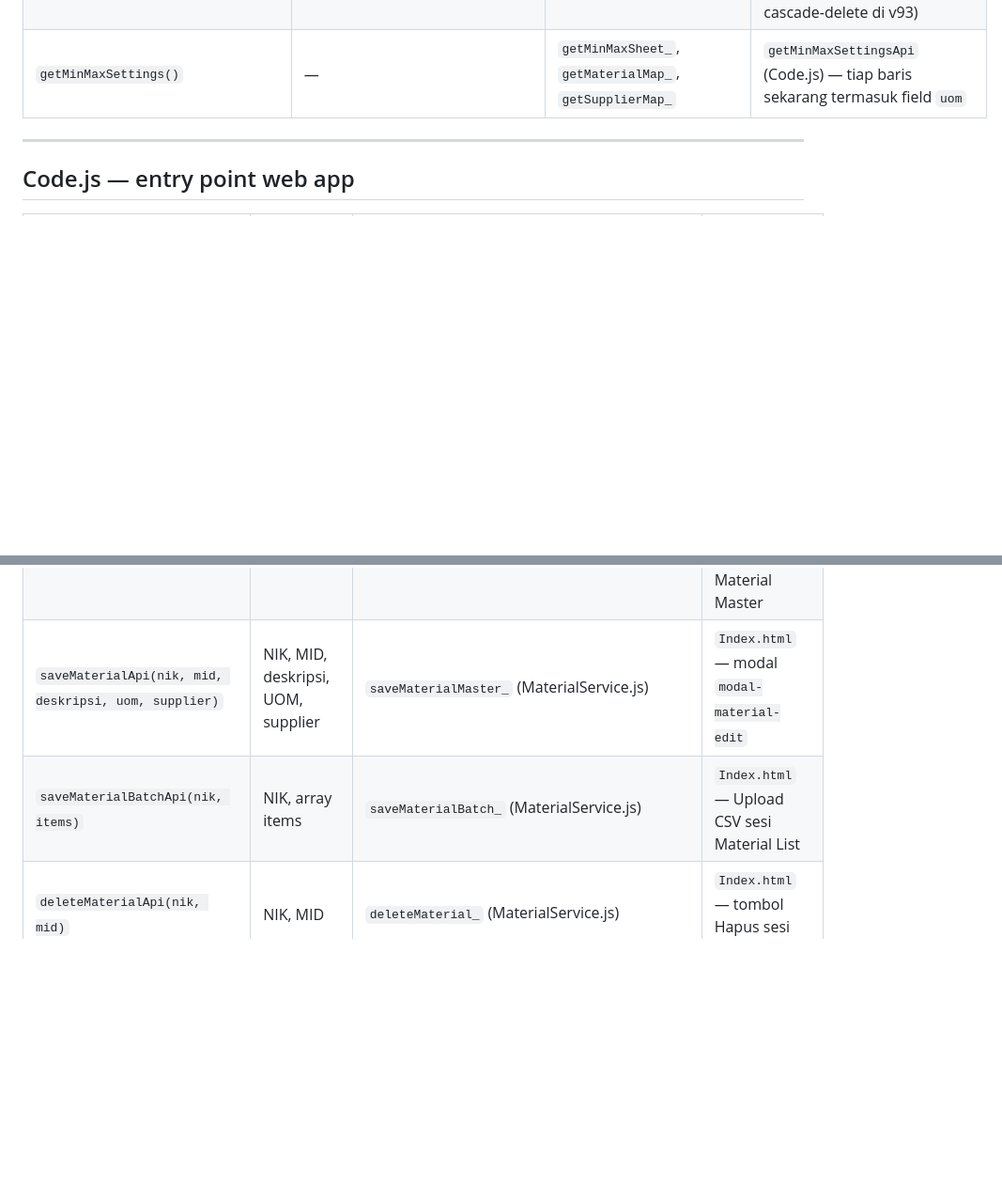
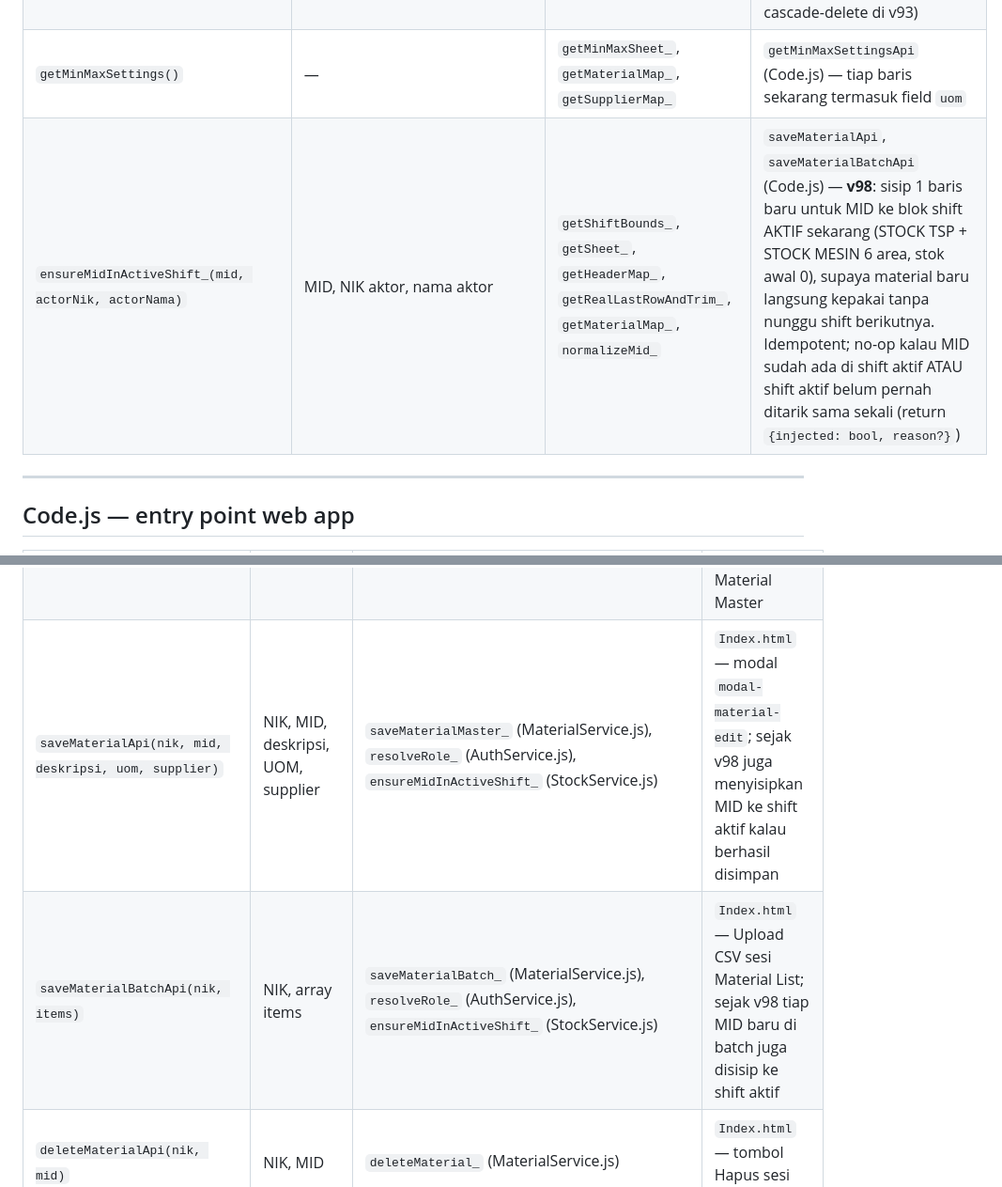
Before and after one commit to imannurchaedi-max/TSP, a Markdown page: dokumentasi/FUNCTION_MAPPING.md, 2 parts joined by grey strips. Shown at 94% size. Rendered like a GitHub page; blank space fills up the shorter version.

Commit message:
Update dokumentasi arsitektur untuk fitur ensureMidInActiveShift_ (v98)
Catat kemampuan baru material langsung aktif di shift berjalan (tidak perlu tunggu shift
berikutnya) di ARSITEKTUR.md §7 & §11, dan fungsi ensureMidInActiveShift_ + perubahan
saveMaterialApi/saveMaterialBatchApi di FUNCTION_MAPPING.md.

Co-Authored-By: Claude Sonnet 5 <noreply@anthropic.com>

```diff
--- a/dokumentasi/FUNCTION_MAPPING.md
+++ b/dokumentasi/FUNCTION_MAPPING.md
@@ -108,6 +108,7 @@ lihat `OLD_MATERIAL_MASTER_SHEET_NAME_` & `migrateMaterialMasterIfEmpty_`).
 | `saveMinMaxBatch_(nik, items)` | NIK aktor, array `{mid,lokasi,minStock,maxStock}` | `getMinMaxSheet_`, `getMaterialMap_`, `normalizeMid_` | `saveMinMaxBatchApi` (Code.js) — import CSV; baris dengan MID belum terdaftar di Material Master di-skip & dilaporkan di pesan hasil |
 | `deleteMinMaxSetting_(nik, mid, lokasi)` | NIK aktor, MID, lokasi | `getMinMaxSheet_`, `normalizeMid_` | `deleteMinMaxSettingApi` (Code.js) — hapus 1 baris threshold MID+Lokasi; **sejak v95 tidak lagi** menyentuh Material Master (dulu sempat cascade-delete di v93) |
 | `getMinMaxSettings()` | — | `getMinMaxSheet_`, `getMaterialMap_`, `getSupplierMap_` | `getMinMaxSettingsApi` (Code.js) — tiap baris sekarang termasuk field `uom` |
+| `ensureMidInActiveShift_(mid, actorNik, actorNama)` | MID, NIK aktor, nama aktor | `getShiftBounds_`, `getSheet_`, `getHeaderMap_`, `getRealLastRowAndTrim_`, `getMaterialMap_`, `normalizeMid_` | `saveMaterialApi`, `saveMaterialBatchApi` (Code.js) — **v98**: sisip 1 baris baru untuk MID ke blok shift AKTIF sekarang (STOCK TSP + STOCK MESIN 6 area, stok awal 0), supaya material baru langsung kepakai tanpa nunggu shift berikutnya. Idempotent; no-op kalau MID sudah ada di shift aktif ATAU shift aktif belum pernah ditarik sama sekali (return `{injected: bool, reason?}`) |
 
 ---
 
@@ -129,6 +130,6 @@ lihat `OLD_MATERIAL_MASTER_SHEET_NAME_` & `migrateMaterialMasterIfEmpty_`).
 | `saveMinMaxBatchApi(nik, items)` | NIK, array items | `saveMinMaxBatch_` (StockService.js) | `Index.html` — Upload CSV sesi Min/Max Stock |
 | `deleteMinMaxSettingApi(nik, mid, lokasi)` | NIK, MID, lokasi | `deleteMinMaxSetting_` (StockService.js) | `Index.html` — tombol Hapus sesi Min/Max Stock |
 | `getMaterialListApi()` | — | `migrateMaterialMasterIfEmpty_`, `getMaterialList_` (MaterialService.js) | `Index.html` — sesi "Material List" di tab Material Master |
-| `saveMaterialApi(nik, mid, deskripsi, uom, supplier)` | NIK, MID, deskripsi, UOM, supplier | `saveMaterialMaster_` (MaterialService.js) | `Index.html` — modal `modal-material-edit` |
-| `saveMaterialBatchApi(nik, items)` | NIK, array items | `saveMaterialBatch_` (MaterialService.js) | `Index.html` — Upload CSV sesi Material List |
+| `saveMaterialApi(nik, mid, deskripsi, uom, supplier)` | NIK, MID, deskripsi, UOM, supplier | `saveMaterialMaster_` (MaterialService.js), `resolveRole_` (AuthService.js), `ensureMidInActiveShift_` (StockService.js) | `Index.html` — modal `modal-material-edit`; sejak v98 juga menyisipkan MID ke shift aktif kalau berhasil disimpan |
+| `saveMaterialBatchApi(nik, items)` | NIK, array items | `saveMaterialBatch_` (MaterialService.js), `resolveRole_` (AuthService.js), `ensureMidInActiveShift_` (StockService.js) | `Index.html` — Upload CSV sesi Material List; sejak v98 tiap MID baru di batch juga disisip ke shift aktif |
 | `deleteMaterialApi(nik, mid)` | NIK, MID | `deleteMaterial_` (MaterialService.js) | `Index.html` — tombol Hapus sesi Material List |
```
Also changed, not shown: dokumentasi/ARSITEKTUR.md (+2 -0 lines).
